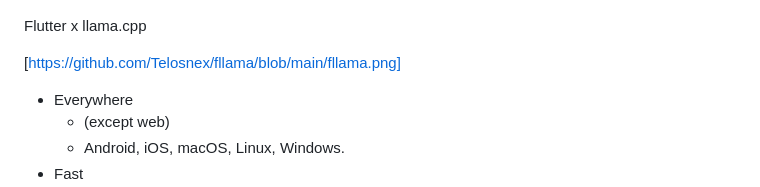
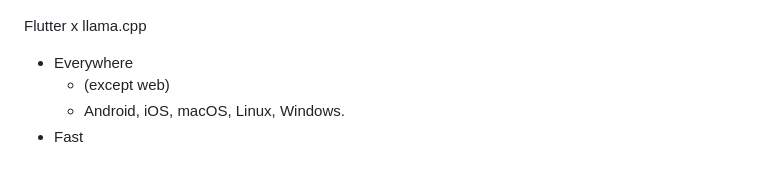
Before and after one commit to Telosnex/fllama, a Markdown page: README.md, the part around the change. Rendered like a GitHub page; blank space fills up the shorter version.

```diff
--- a/README.md
+++ b/README.md
@@ -4,7 +4,6 @@
 
 Flutter x llama.cpp
 
-[https://github.com/Telosnex/fllama/blob/main/fllama.png]
 - Everywhere
   - (except web)
   - Android, iOS, macOS, Linux, Windows.
```
